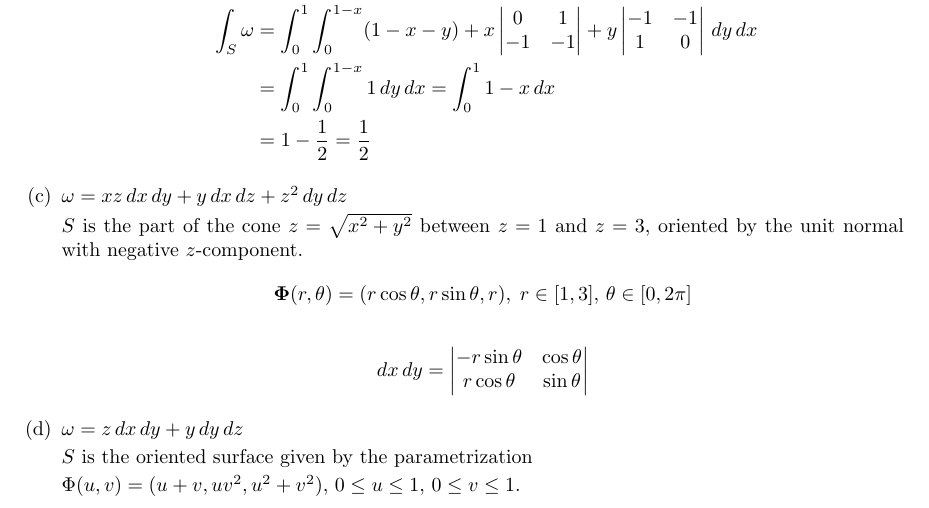
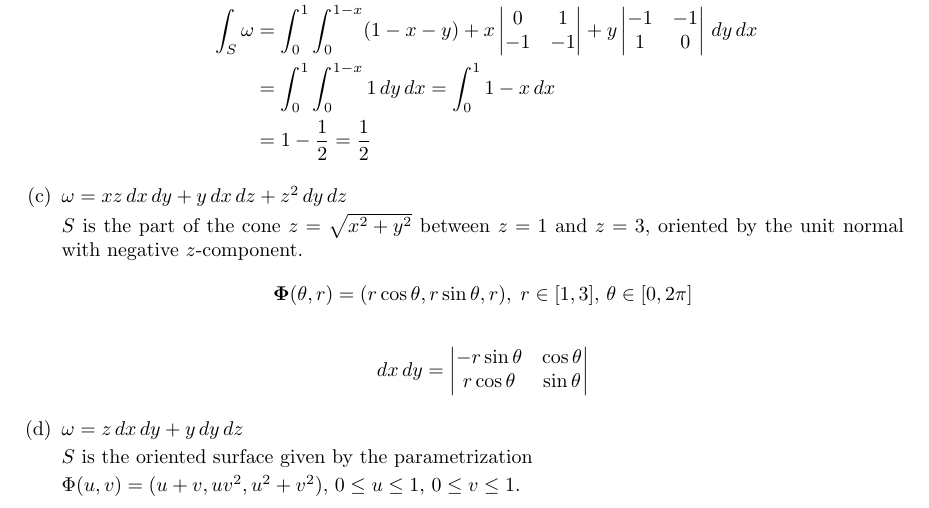
Before and after one commit to poonkeegan/school, a LaTeX document (matb42/a10.tex): part of page 6 of 11, cut so that both start at the same text. Compiled offline with pdfLaTeX.

Commit message:
Tue Mar 27 13:25:02 EDT 2018

```diff
--- a/matb42/a10.tex
+++ b/matb42/a10.tex
@@ -176,7 +176,7 @@ Apr 3rd 2018}
         \item $\omega  = xz \, dx \, dy + y \, dx \, dz + z^2 \, dy \, dz$
 
         $S$ is the part of the cone $z = \sqrt{x^2 + y^2}$ between $z=1$ and $z=3$,  oriented by the unit normal with negative $z$-component.
-        \[ \boldsymbol \Phi (r, \theta) = (r\cos \theta, r\sin \theta, r) ,\; r \in [1,3] ,\, \theta \in [0,2\pi] \]
+        \[ \boldsymbol \Phi (\theta, r) = (r\cos \theta, r\sin \theta, r) ,\; r \in [1,3] ,\, \theta \in [0,2\pi] \]
         \begin{align*}
             dx\, dy = \begin{vmatrix} -r\sin \theta & \cos \theta \\ r\cos \theta & \sin \theta \end{vmatrix}
         \end{align*}
```
Also changed, not shown: matb42/a10.pdf.
